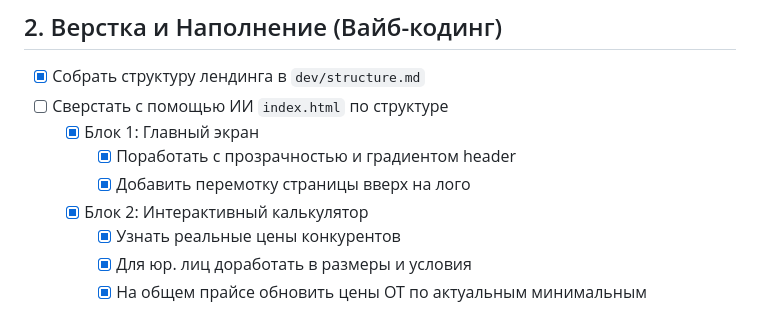
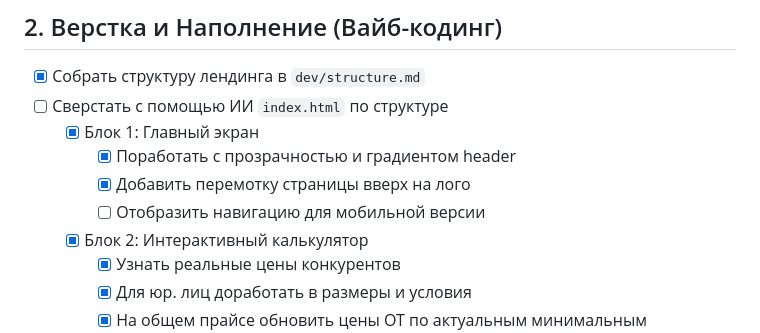
Before and after one commit to mynamemyway/veresk-site, a Markdown page: docs/plan-lp.md, the part around the change. Rendered like a GitHub page.

Commit message:
docs(plan-lp): add mobile navigation display task to index.html block 1

```diff
--- a/docs/plan-lp.md
+++ b/docs/plan-lp.md
@@ -18,6 +18,7 @@
   - [x] Блок 1: Главный экран
     - [x] Поработать с прозрачностью и градиентом header
     - [x] Добавить перемотку страницы вверх на лого
+    - [ ] Отобразить навигацию для мобильной версии
   - [x] Блок 2: Интерактивный калькулятор
     - [x] Узнать реальные цены конкурентов
     - [x] Для юр. лиц доработать в размеры и условия
```
